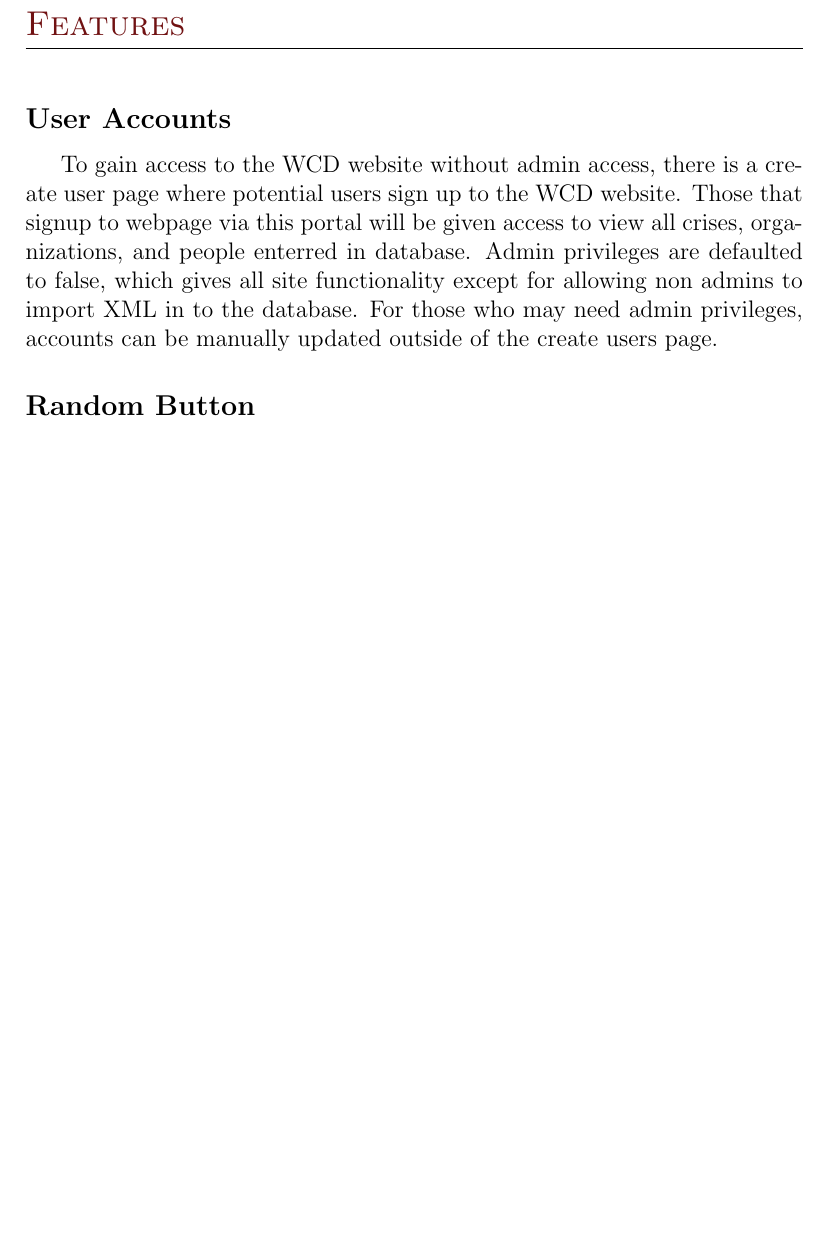
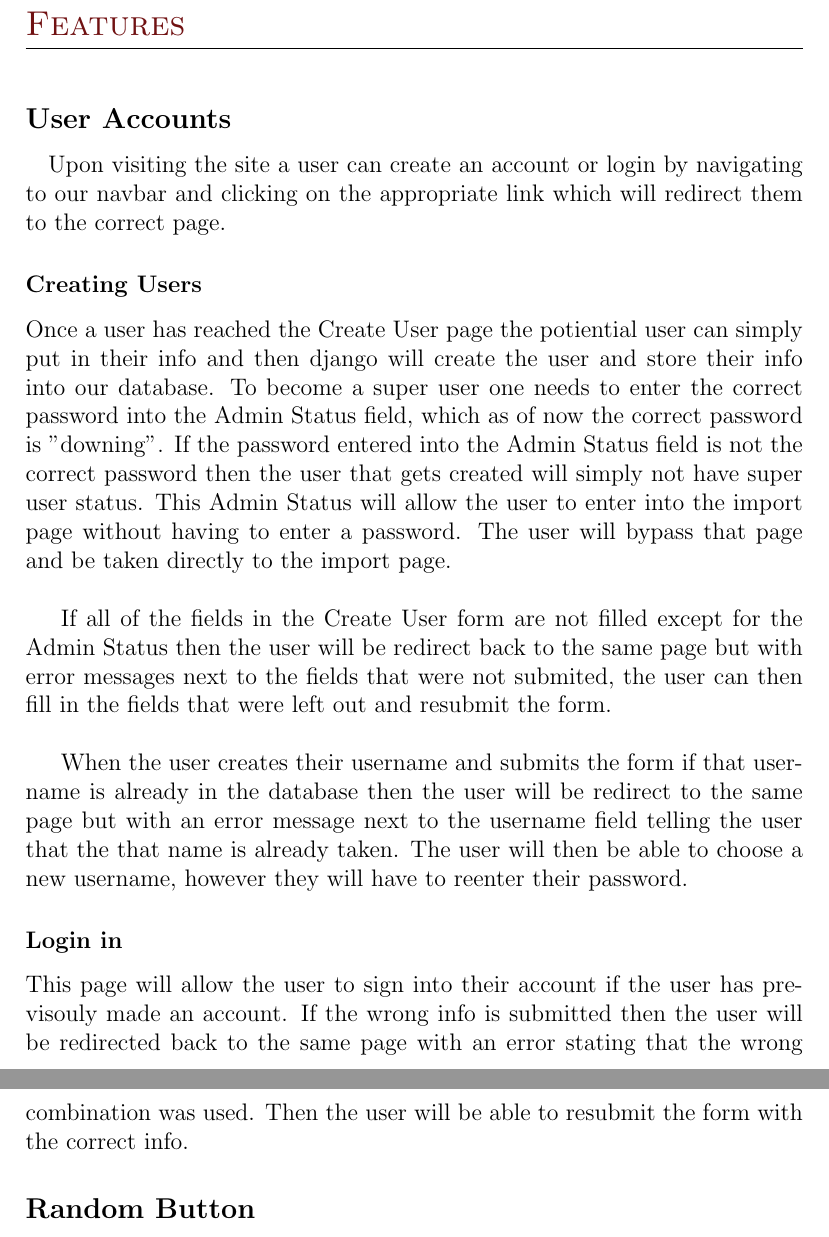
Before and after one commit to taylormck/wcdb, a LaTeX document (technicalReport.tex): part of page 17 of 19 before the commit and two parts of pages 17 and 18 of 20 after it, the two joined at a grey line, cut so that both start at the same text, the shorter picture padded with empty space. Compiled offline with pdfLaTeX.

Commit message:
added techinal report stuff and fixed bug in login

```diff
--- a/technicalReport.tex
+++ b/technicalReport.tex
@@ -418,8 +418,24 @@ The links may be put in columns to span left and right for convenience as well.
 
 \subsection*{User Accounts}
 \hfill
+Upon visiting the site a user can create an account or login by navigating to our navbar and clicking on the appropriate link which will redirect them to the correct page.
 
-To gain access to the WCD website without admin access, there is a create user page where potential users sign up to the WCD website. Those that signup to webpage via this portal will be given access to view all crises, organizations, and people enterred in database. Admin privileges are defaulted to false, which gives all site functionality except for allowing non admins to import XML in to the database. For those who may need admin privileges, accounts can be manually updated outside of the create users page.
+\subsubsection*{Creating Users}
+
+Once a user has reached the Create User page the potiential user can simply put in their info and then django will create the user and store their info into our database.
+To become a super user one needs to enter the correct password into the Admin Status field, which as of now the correct password is  "downing". If the password entered into the
+Admin Status field is not the correct password then the user that gets created will simply not have super user status. This Admin Status will allow the user to enter into the import page without having to enter a password. The user will bypass that page and be taken directly to the import page.
+\\
+
+If all of the fields in the Create User form are not filled except for the Admin Status then the user will be redirect back to the same page but with error messages next to the fields that were not submited, the user can then fill in the fields that were left out and resubmit the form.
+\\
+
+When the user creates their username and submits the form if that username is already in the database then the user will be redirect to the same page but with an error message next to the username field telling the user that the that name is already taken. The user will then be able to choose a new username, however they will have to reenter their password.
+
+\subsubsection*{Login in}
+This page will allow the user to sign into their account if the user has previsouly made an account. If the wrong info is submitted then the user will be redirected back to the same page with an error stating that the wrong combination was used. Then the user will be able to resubmit the form with the correct info.
+
+
 \begin{comment}
 \subsection*{Search}
 \hfill
```
Also changed, not shown: technicalReport.pdf, 1 other file.
